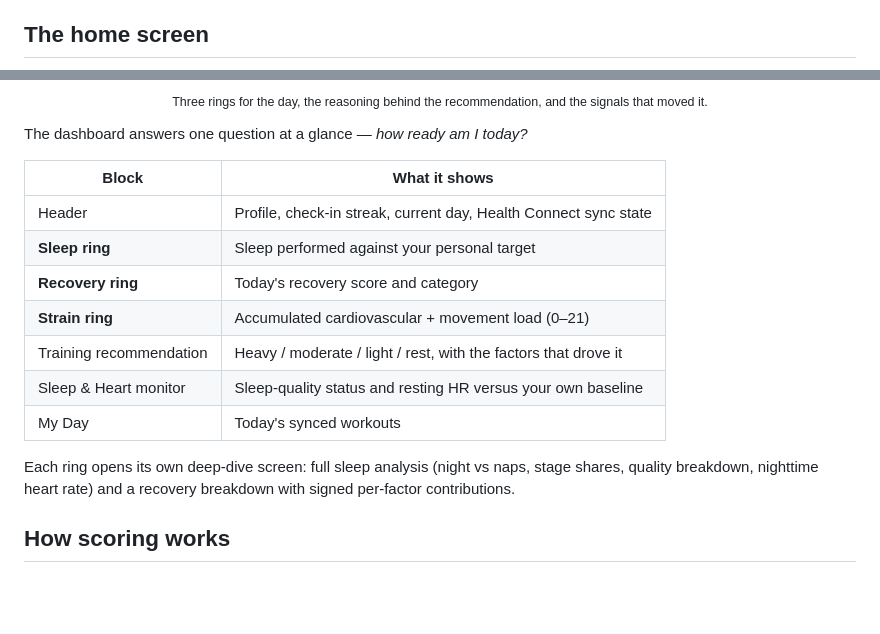
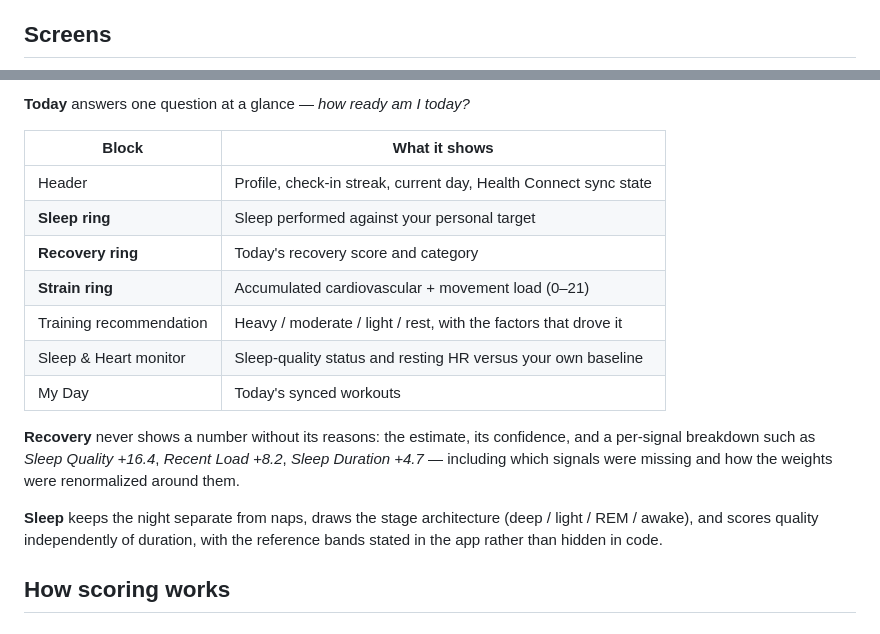
Before and after one commit to avishekpandit14/PULSE-Fitness, a Markdown page: README.md, 2 parts joined by grey strips. Rendered like a GitHub page; blank space fills up the shorter version.

```diff
--- a/README.md
+++ b/README.md
@@ -36,5 +36,5 @@ heart rate, resting heart rate, steps, active calories and workouts.
   from the maths — it is never silently treated as zero.
 - **No HRV dependency.** Built for affordable trackers that only expose BPM.
 
-## The home screen
+## Screens
 
@@ -44,9 +57,5 @@ heart rate, resting heart rate, steps, active calories and workouts.
 
-<p align="center">
-  <sub>Three rings for the day, the reasoning behind the recommendation, and the signals that moved it.</sub>
-</p>
-
-The dashboard answers one question at a glance — *how ready am I today?*
+**Today** answers one question at a glance — *how ready am I today?*
 
 | Block | What it shows |
 | --- | --- |
@@ -58,9 +67,14 @@ The dashboard answers one question at a glance — *how ready am I today?*
 | Sleep & Heart monitor | Sleep-quality status and resting HR versus your own baseline |
 | My Day | Today's synced workouts |
 
-Each ring opens its own deep-dive screen: full sleep analysis (night vs naps,
-stage shares, quality breakdown, nighttime heart rate) and a recovery breakdown
-with signed per-factor contributions.
+**Recovery** never shows a number without its reasons: the estimate, its
+confidence, and a per-signal breakdown such as *Sleep Quality +16.4*,
+*Recent Load +8.2*, *Sleep Duration +4.7* — including which signals were missing
+and how the weights were renormalized around them.
+
+**Sleep** keeps the night separate from naps, draws the stage architecture
+(deep / light / REM / awake), and scores quality independently of duration, with
+the reference bands stated in the app rather than hidden in code.
 
 ## How scoring works
 
```
Also changed, not shown: other parts of README.md (+16 -3 lines), docs/screenshot-recovery.png (added), docs/screenshot-sleep.png (added).
